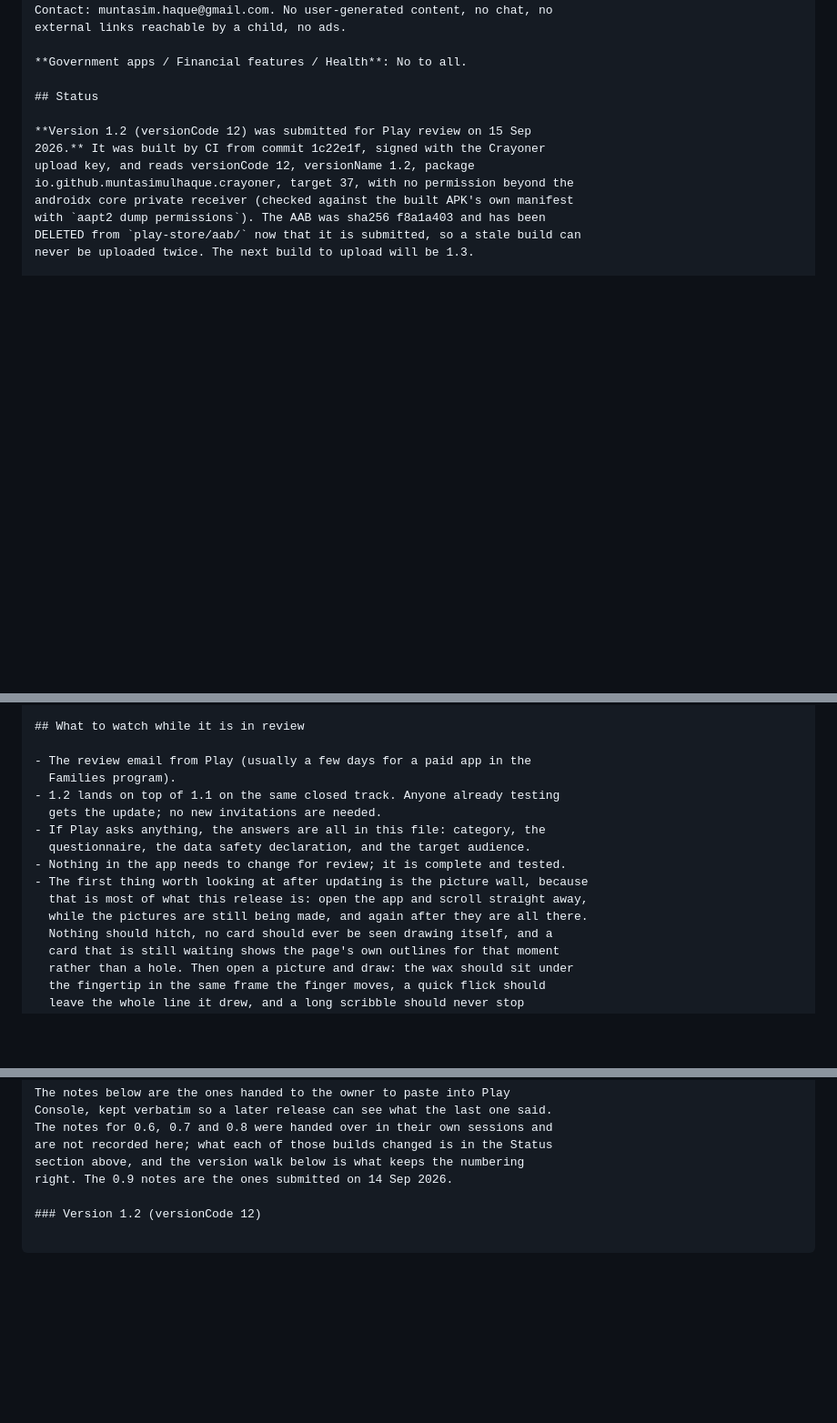
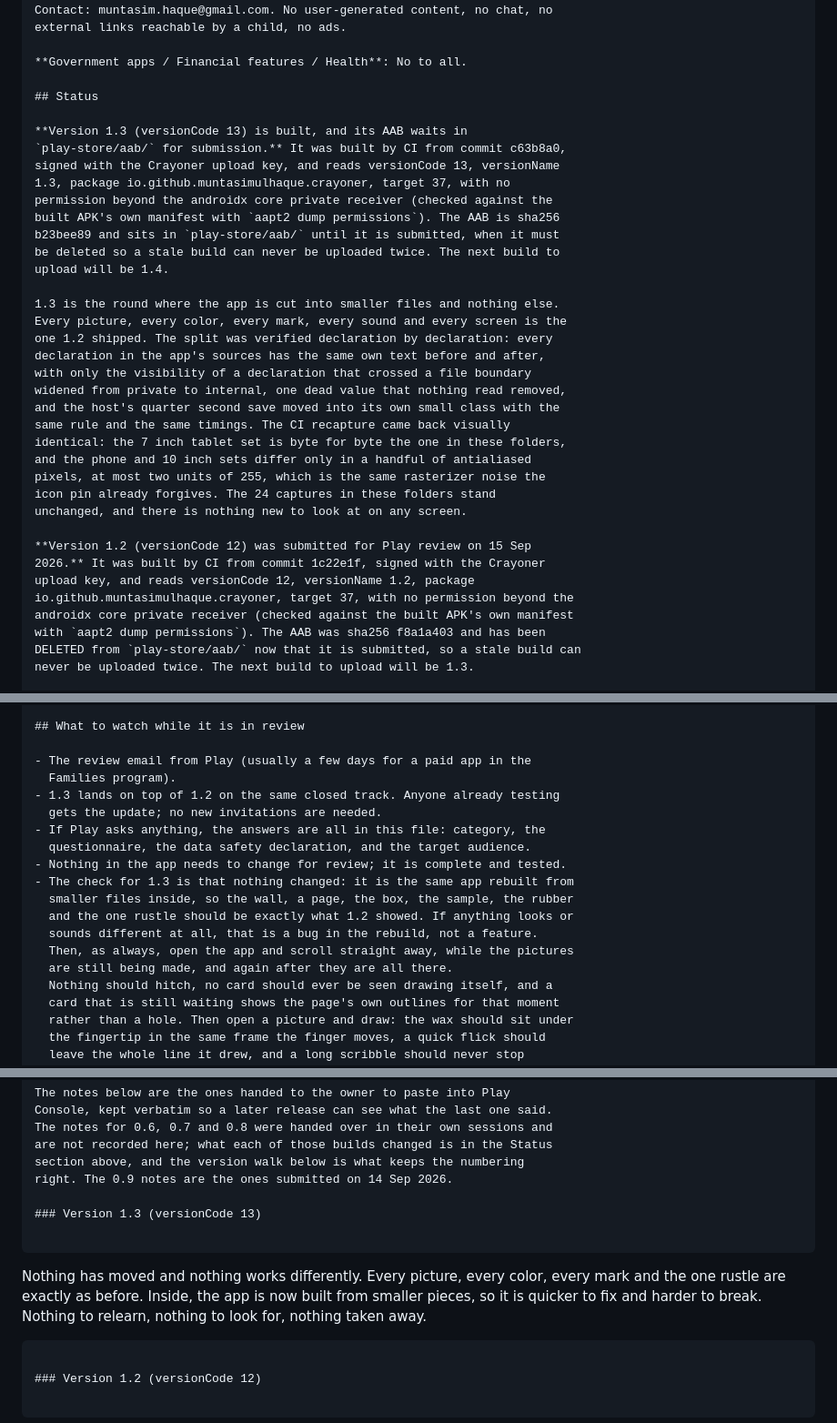
Before and after one commit to muntasimulhaque/crayoner, a Markdown page: play-store/play-store-submission-guide.md, 3 parts joined by grey strips. Shown at 91% size. GitHub-like rendering; blank space fills up the shorter version.

Commit message:
The 1.3 status and its release notes, in the listing kit

````diff
--- a/play-store/play-store-submission-guide.md
+++ b/play-store/play-store-submission-guide.md
@@ -179,6 +179,30 @@ external links reachable by a child, no ads.
 **Government apps / Financial features / Health**: No to all.
 
 ## Status
+
+**Version 1.3 (versionCode 13) is built, and its AAB waits in
+`play-store/aab/` for submission.** It was built by CI from commit c63b8a0,
+signed with the Crayoner upload key, and reads versionCode 13, versionName
+1.3, package io.github.muntasimulhaque.crayoner, target 37, with no
+permission beyond the androidx core private receiver (checked against the
+built APK's own manifest with `aapt2 dump permissions`). The AAB is sha256
+b23bee89 and sits in `play-store/aab/` until it is submitted, when it must
+be deleted so a stale build can never be uploaded twice. The next build to
+upload will be 1.4.
+
+1.3 is the round where the app is cut into smaller files and nothing else.
+Every picture, every color, every mark, every sound and every screen is the
+one 1.2 shipped. The split was verified declaration by declaration: every
+declaration in the app's sources has the same own text before and after,
+with only the visibility of a declaration that crossed a file boundary
+widened from private to internal, one dead value that nothing read removed,
+and the host's quarter second save moved into its own small class with the
+same rule and the same timings. The CI recapture came back visually
+identical: the 7 inch tablet set is byte for byte the one in these folders,
+and the phone and 10 inch sets differ only in a handful of antialiased
+pixels, at most two units of 255, which is the same rasterizer noise the
+icon pin already forgives. The 24 captures in these folders stand
+unchanged, and there is nothing new to look at on any screen.
 
 **Version 1.2 (versionCode 12) was submitted for Play review on 15 Sep
 2026.** It was built by CI from commit 1c22e1f, signed with the Crayoner
@@ -460,14 +484,17 @@ submitted, and 0.2 superseded it.
 
 - The review email from Play (usually a few days for a paid app in the
   Families program).
-- 1.2 lands on top of 1.1 on the same closed track. Anyone already testing
+- 1.3 lands on top of 1.2 on the same closed track. Anyone already testing
   gets the update; no new invitations are needed.
 - If Play asks anything, the answers are all in this file: category, the
   questionnaire, the data safety declaration, and the target audience.
 - Nothing in the app needs to change for review; it is complete and tested.
-- The first thing worth looking at after updating is the picture wall, because
-  that is most of what this release is: open the app and scroll straight away,
-  while the pictures are still being made, and again after they are all there.
+- The check for 1.3 is that nothing changed: it is the same app rebuilt from
+  smaller files inside, so the wall, a page, the box, the sample, the rubber
+  and the one rustle should be exactly what 1.2 showed. If anything looks or
+  sounds different at all, that is a bug in the rebuild, not a feature.
+  Then, as always, open the app and scroll straight away, while the pictures
+  are still being made, and again after they are all there.
   Nothing should hitch, no card should ever be seen drawing itself, and a
   card that is still waiting shows the page's own outlines for that moment
   rather than a hole. Then open a picture and draw: the wax should sit under
@@ -509,6 +536,12 @@ The notes for 0.6, 0.7 and 0.8 were handed over in their own sessions and
 are not recorded here; what each of those builds changed is in the Status
 section above, and the version walk below is what keeps the numbering
 right. The 0.9 notes are the ones submitted on 14 Sep 2026.
+
+### Version 1.3 (versionCode 13)
+
+```
+Nothing has moved and nothing works differently. Every picture, every color, every mark and the one rustle are exactly as before. Inside, the app is now built from smaller pieces, so it is quicker to fix and harder to break. Nothing to relearn, nothing to look for, nothing taken away.
+```
 
 ### Version 1.2 (versionCode 12)
 
````
